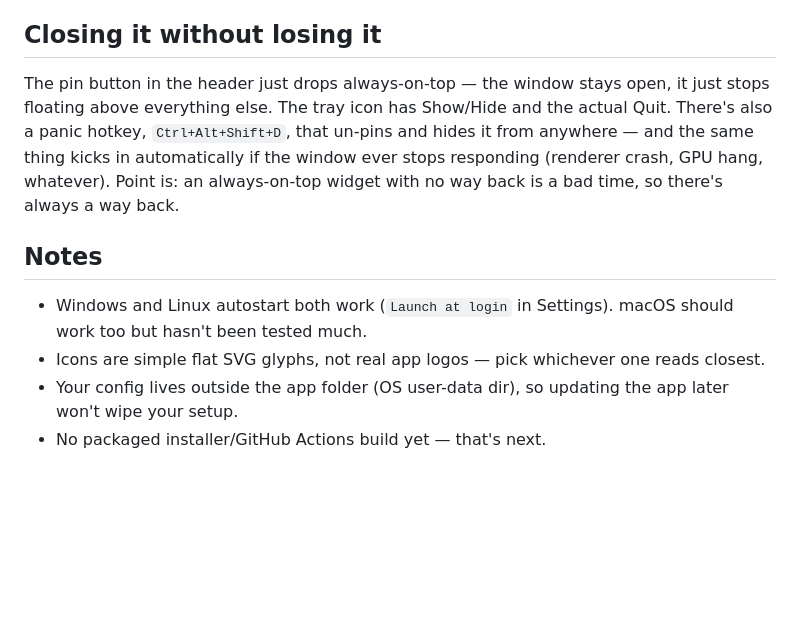
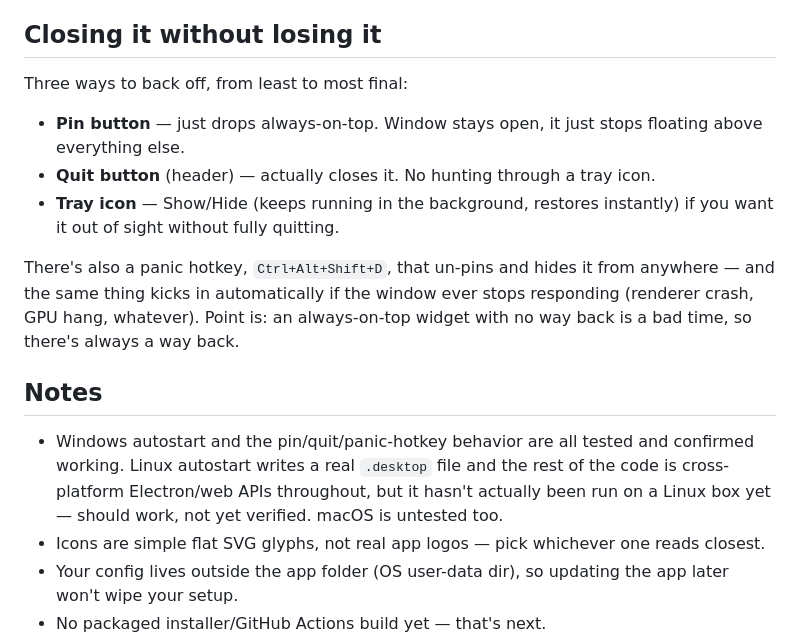
Before and after one commit to jpdexter101-lang/home-lab-launcher, a Markdown page: README.md, the part around one of its changes. GitHub-like rendering; blank space fills up the shorter version.

```diff
--- a/README.md
+++ b/README.md
@@ -40,11 +46,17 @@ Needs [Node.js](https://nodejs.org/). First launch asks you to name your setup,
 
 ## Closing it without losing it
 
-The pin button in the header just drops always-on-top — the window stays open, it just stops floating above everything else. The tray icon has Show/Hide and the actual Quit. There's also a panic hotkey, `Ctrl+Alt+Shift+D`, that un-pins and hides it from anywhere — and the same thing kicks in automatically if the window ever stops responding (renderer crash, GPU hang, whatever). Point is: an always-on-top widget with no way back is a bad time, so there's always a way back.
+Three ways to back off, from least to most final:
+
+- **Pin button** — just drops always-on-top. Window stays open, it just stops floating above everything else.
+- **Quit button** (header) — actually closes it. No hunting through a tray icon.
+- **Tray icon** — Show/Hide (keeps running in the background, restores instantly) if you want it out of sight without fully quitting.
+
+There's also a panic hotkey, `Ctrl+Alt+Shift+D`, that un-pins and hides it from anywhere — and the same thing kicks in automatically if the window ever stops responding (renderer crash, GPU hang, whatever). Point is: an always-on-top widget with no way back is a bad time, so there's always a way back.
 
 ## Notes
 
-- Windows and Linux autostart both work (`Launch at login` in Settings). macOS should work too but hasn't been tested much.
+- Windows autostart and the pin/quit/panic-hotkey behavior are all tested and confirmed working. Linux autostart writes a real `.desktop` file and the rest of the code is cross-platform Electron/web APIs throughout, but it hasn't actually been run on a Linux box yet — should work, not yet verified. macOS is untested too.
 - Icons are simple flat SVG glyphs, not real app logos — pick whichever one reads closest.
 - Your config lives outside the app folder (OS user-data dir), so updating the app later won't wipe your setup.
 - No packaged installer/GitHub Actions build yet — that's next.
```
Also changed, not shown: other parts of README.md (+6 -0 lines), screenshots/real-world-example.png (added), 5 other files.
